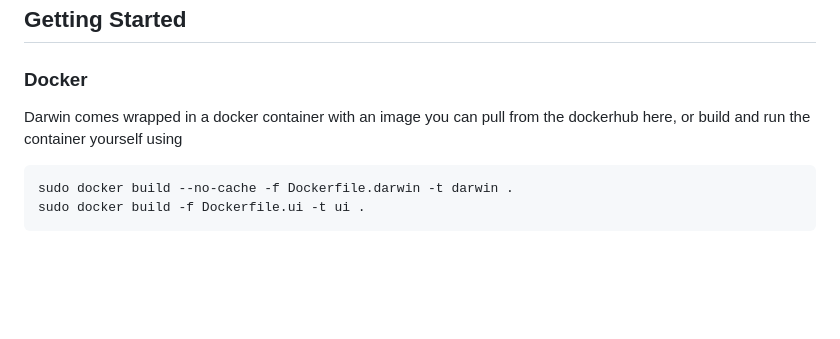
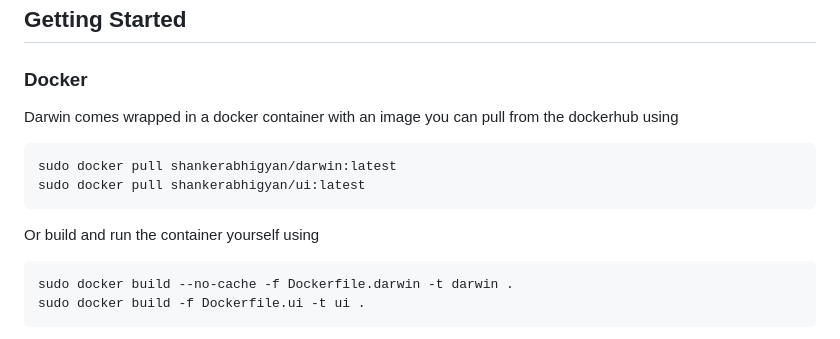
Before and after one commit to Cognation/darwin, a Markdown page: README.md, the part around the change. Drawn GitHub-style; blank space fills up the shorter version.

Commit message:
docker final changes

````diff
--- a/README.md
+++ b/README.md
@@ -48,7 +48,12 @@ The idea behind Darwin is to create an AI SWE Intern to assist in basic tasks. W
 ## Getting Started
 
 ### Docker
-Darwin comes wrapped in a docker container with an image you can pull from the dockerhub here, or build and run the container yourself using
+Darwin comes wrapped in a docker container with an image you can pull from the dockerhub using
+```
+sudo docker pull shankerabhigyan/darwin:latest
+sudo docker pull shankerabhigyan/ui:latest
+```
+Or build and run the container yourself using
 ```
 sudo docker build --no-cache -f Dockerfile.darwin -t darwin .
 sudo docker build -f Dockerfile.ui -t ui .
````
